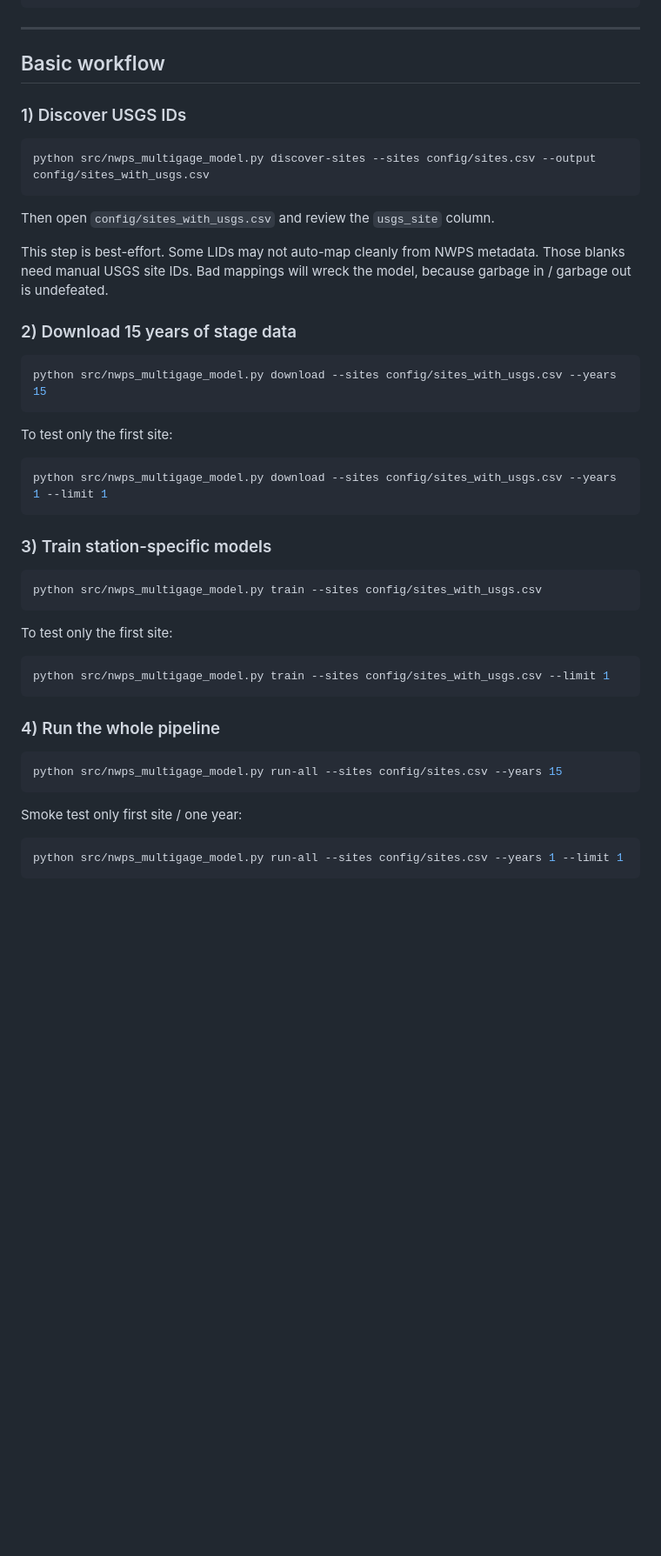
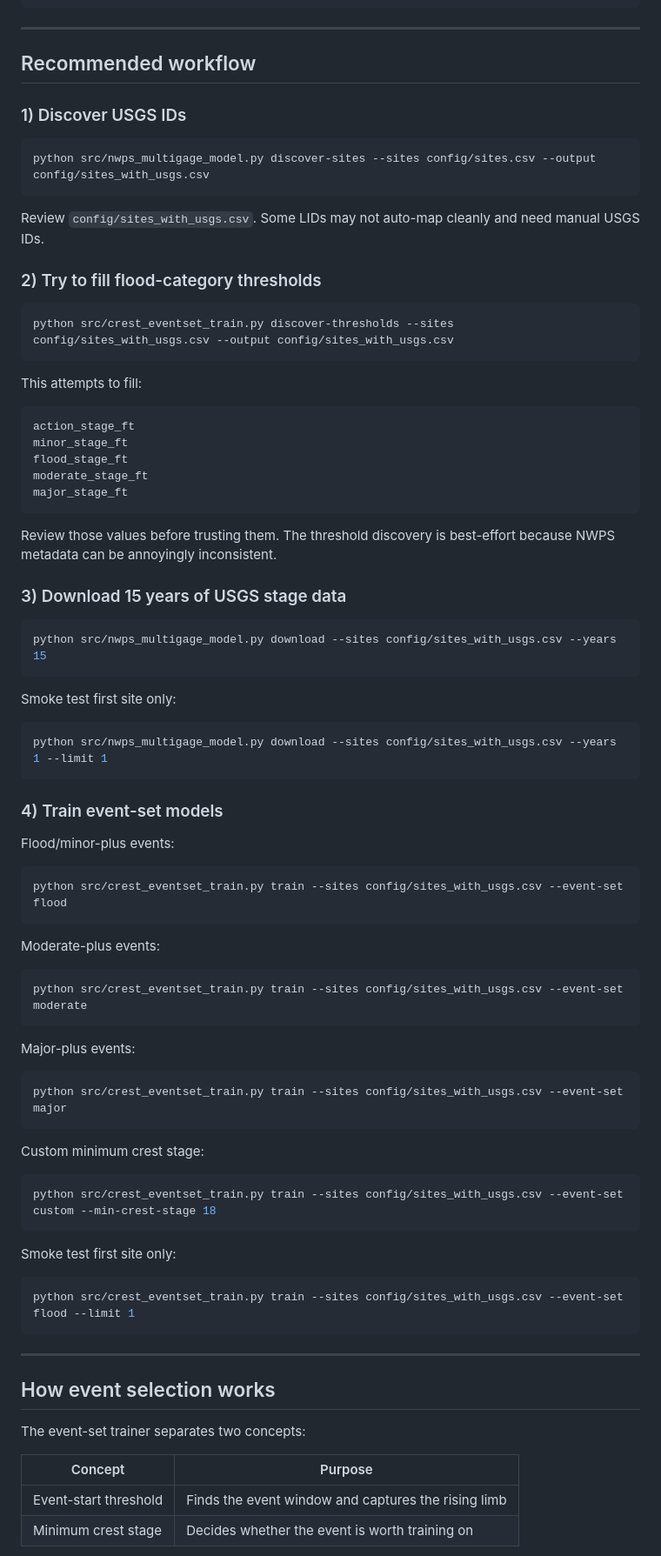
Before and after one commit to mefferso/River-stats-for-modeling, a Markdown page: README.md, the part around one of its changes. Shown at 87% size. Rendered like a GitHub page; blank space fills up the shorter version.

````diff
--- a/README.md
+++ b/README.md
@@ -81,7 +81,7 @@ pip install -r requirements.txt
 
 ---
 
-## Basic workflow
+## Recommended workflow
 
 ### 1) Discover USGS IDs
 
@@ -89,42 +89,78 @@ pip install -r requirements.txt
 python src/nwps_multigage_model.py discover-sites --sites config/sites.csv --output config/sites_with_usgs.csv
 ```
 
-Then open `config/sites_with_usgs.csv` and review the `usgs_site` column.
+Review `config/sites_with_usgs.csv`. Some LIDs may not auto-map cleanly and need manual USGS IDs.
 
-This step is best-effort. Some LIDs may not auto-map cleanly from NWPS metadata. Those blanks need manual USGS site IDs. Bad mappings will wreck the model, because garbage in / garbage out is undefeated.
+### 2) Try to fill flood-category thresholds
 
-### 2) Download 15 years of stage data
+```bash
+python src/crest_eventset_train.py discover-thresholds --sites config/sites_with_usgs.csv --output config/sites_with_usgs.csv
+```
+
+This attempts to fill:
+
+```text
+action_stage_ft
+minor_stage_ft
+flood_stage_ft
+moderate_stage_ft
+major_stage_ft
+```
+
+Review those values before trusting them. The threshold discovery is best-effort because NWPS metadata can be annoyingly inconsistent.
+
+### 3) Download 15 years of USGS stage data
 
 ```bash
 python src/nwps_multigage_model.py download --sites config/sites_with_usgs.csv --years 15
 ```
 
-To test only the first site:
+Smoke test first site only:
 
 ```bash
 python src/nwps_multigage_model.py download --sites config/sites_with_usgs.csv --years 1 --limit 1
 ```
 
-### 3) Train station-specific models
+### 4) Train event-set models
+
+Flood/minor-plus events:
 
 ```bash
-python src/nwps_multigage_model.py train --sites config/sites_with_usgs.csv
+python src/crest_eventset_train.py train --sites config/sites_with_usgs.csv --event-set flood
 ```
 
-To test only the first site:
+Moderate-plus events:
 
 ```bash
-python src/nwps_multigage_model.py train --sites config/sites_with_usgs.csv --limit 1
+python src/crest_eventset_train.py train --sites config/sites_with_usgs.csv --event-set moderate
 ```
 
-### 4) Run the whole pipeline
+Major-plus events:
 
 ```bash
-python src/nwps_multigage_model.py run-all --sites config/sites.csv --years 15
+python src/crest_eventset_train.py train --sites config/sites_with_usgs.csv --event-set major
 ```
 
-Smoke test only first site / one year:
+Custom minimum crest stage:
 
 ```bash
-python src/nwps_multigage_model.py run-all --sites config/sites.csv --years 1 --limit 1
+python src/crest_eventset_train.py train --sites config/sites_with_usgs.csv --event-set custom --min-crest-stage 18
 ```
+
+Smoke test first site only:
+
+```bash
+python src/crest_eventset_train.py train --sites config/sites_with_usgs.csv --event-set flood --limit 1
+```
+
+---
+
+## How event selection works
+
+The event-set trainer separates two concepts:
+
+| Concept | Purpose |
+|---|---|
+| Event-start threshold | Finds the event window and captures the rising limb |
+| Minimum crest stage | Decides whether the event is worth training on |
+
````
Also changed, not shown: other parts of README.md (+45 -103 lines).
